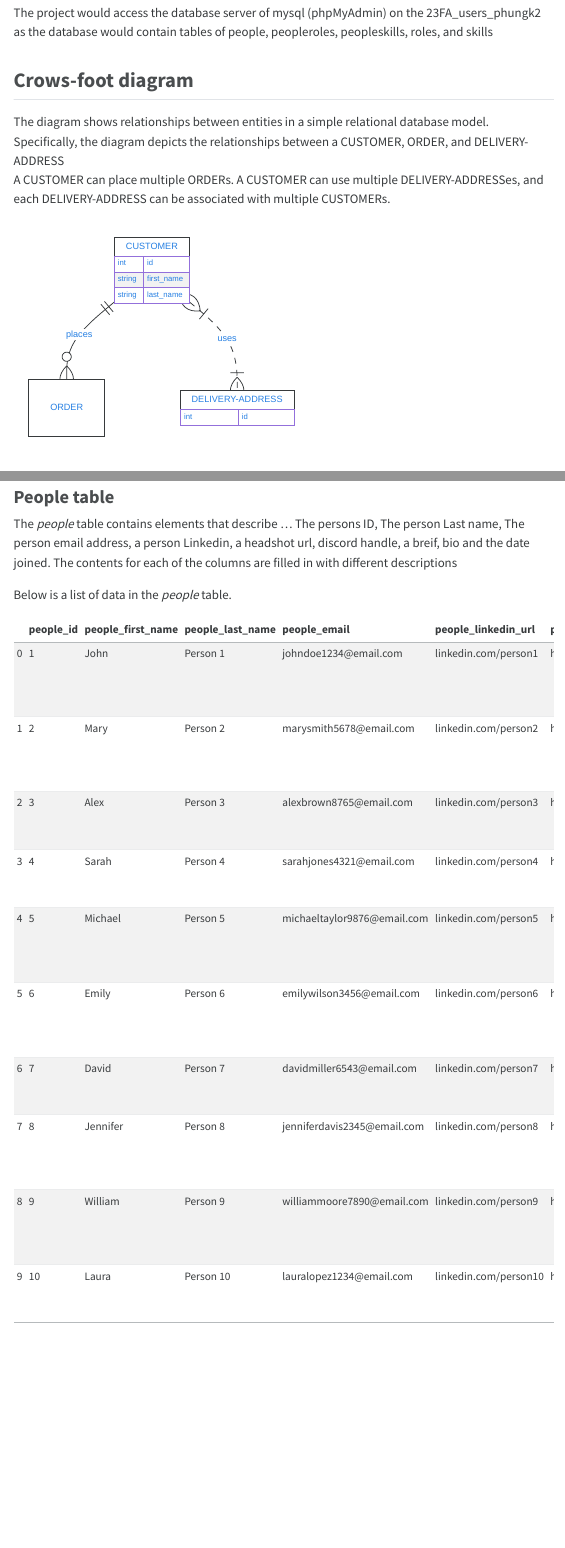
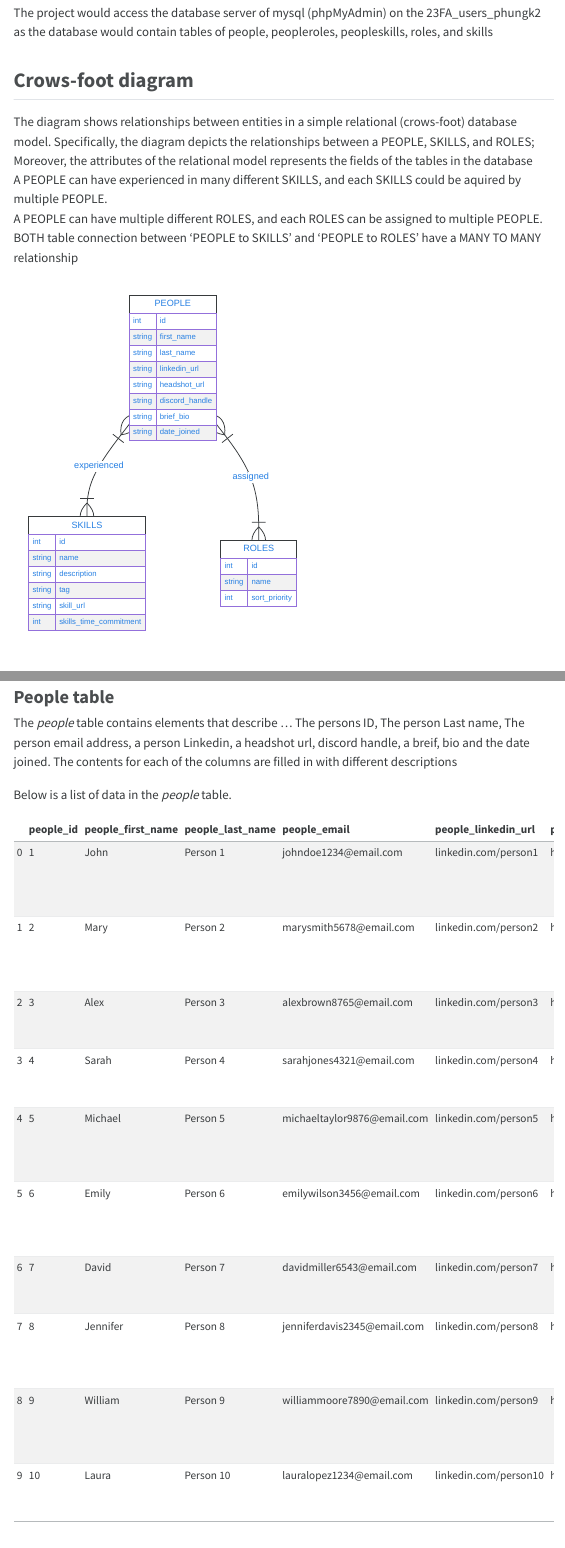
Before and after one commit to cmsc-vcu/cmsc508-fa2023-hw7-Elites100, a Quarto document (hw7/hw7.qmd): the page in a window 1100 px wide, from 360 px down, and a second part further down, joined at a grey line. The pictures show the output file hw7/hw7.html that the author committed with the source, opened offline; menus at the side of the page are left out.

Commit message:
All upadted and changed

````diff
--- a/hw7/hw7.qmd
+++ b/hw7/hw7.qmd
@@ -94,24 +94,42 @@ The project would access the database server of mysql (phpMyAdmin) on the 23FA_u
 
 ## Crows-foot diagram
 
-The diagram shows relationships between entities in a simple relational database model. Specifically, the diagram depicts the relationships between a CUSTOMER, ORDER, and DELIVERY-ADDRESS
+The diagram shows relationships between entities in a simple relational (crows-foot) database model. Specifically, the diagram depicts the relationships between a PEOPLE, SKILLS, and ROLES; Moreover, the attributes of the relational model represents the fields of the tables in the database
 <br>
-A CUSTOMER can place multiple ORDERs.
-A CUSTOMER can use multiple DELIVERY-ADDRESSes, and each DELIVERY-ADDRESS can be associated with multiple CUSTOMERs.
+A PEOPLE can have experienced in many different SKILLS, and each SKILLS could be aquired by multiple PEOPLE.
+A PEOPLE can have multiple different ROLES, and each ROLES can be assigned to multiple PEOPLE.
+BOTH table connection between 'PEOPLE to SKILLS' and 'PEOPLE to ROLES' have a MANY TO MANY relationship
 
 ```{mermaid}
 erDiagram
-    CUSTOMER ||--o{ ORDER : places
-    CUSTOMER }|..|{ DELIVERY-ADDRESS : uses
+    PEOPLE }|--|{ SKILLS : experienced
+    PEOPLE }|--|{ ROLES : assigned
 
-    CUSTOMER{
+
+    PEOPLE{
         int id
         string first_name
         string last_name
+        string linkedin_url
+        string headshot_url
+        string discord_handle
+        string brief_bio
+        string date_joined
     }
-    DELIVERY-ADDRESS{
+    SKILLS{
         int id
+        string name
+        string description
+        string tag
+        string skill_url
+        int skills_time_commitment
     }
+    ROLES {
+        int id
+        string name
+        int sort_priority
+    }
+
 ```
 
 
````
Also changed, not shown: hw7/hw7.html, 1 other file.
